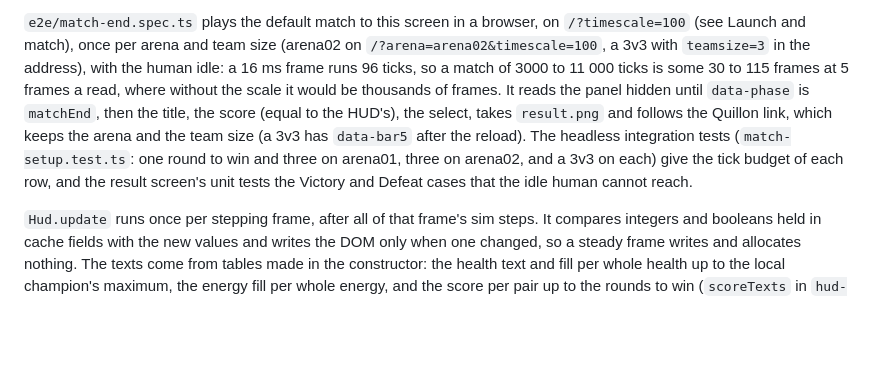
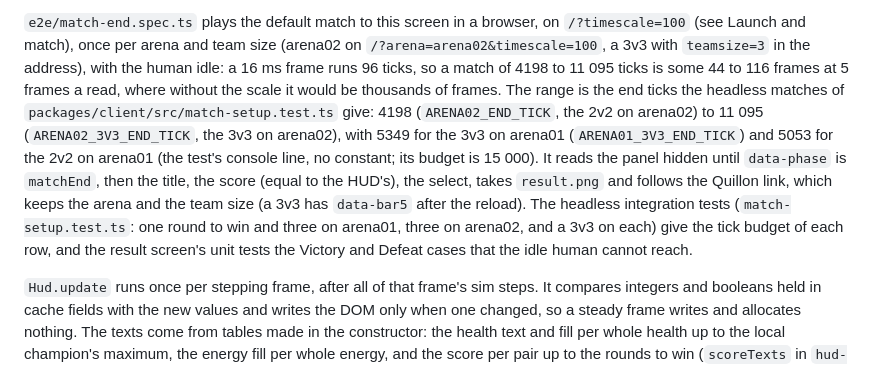
Before and after one commit to sv-tmueller/claudeline-champions, a Markdown page: docs/architecture/client.md, the part around the change. Drawn GitHub-style; blank space fills up the shorter version.

Commit message:
docs(client): the match-end tick range from match-setup.test.ts (#126)
Co-Authored-By: Claude Sonnet 5.5 <noreply@anthropic.com>

```diff
--- a/docs/architecture/client.md
+++ b/docs/architecture/client.md
@@ -489,16 +489,20 @@ none.
 `e2e/match-end.spec.ts` plays the default match to this screen in a browser, on
 `/?timescale=100` (see Launch and match), once per arena and team size (arena02
 on `/?arena=arena02&timescale=100`, a 3v3 with `teamsize=3` in the address),
-with the human idle: a 16 ms frame runs 96 ticks, so a match of 3000 to 11 000
-ticks is some 30 to 115 frames at 5 frames a read, where without the scale it
-would be thousands of frames. It reads the panel hidden until `data-phase` is
-`matchEnd`, then the title, the score (equal to the HUD's), the select, takes
-`result.png` and follows the Quillon link, which keeps the arena and the team
-size (a 3v3 has `data-bar5` after the reload). The headless integration tests
-(`match-setup.test.ts`: one round to win and three on arena01, three on
-arena02, and a 3v3 on each) give the tick budget of each row, and the result
-screen's unit tests the Victory and Defeat cases that the idle human cannot
-reach.
+with the human idle: a 16 ms frame runs 96 ticks, so a match of 4198 to 11 095
+ticks is some 44 to 116 frames at 5 frames a read, where without the scale it
+would be thousands of frames. The range is the end ticks the headless matches of
+`packages/client/src/match-setup.test.ts` give: 4198 (`ARENA02_END_TICK`, the
+2v2 on arena02) to 11 095 (`ARENA02_3V3_END_TICK`, the 3v3 on arena02), with
+5349 for the 3v3 on arena01 (`ARENA01_3V3_END_TICK`) and 5053 for the 2v2 on
+arena01 (the test's console line, no constant; its budget is 15 000). It reads
+the panel hidden until `data-phase` is `matchEnd`, then the title, the score
+(equal to the HUD's), the select, takes `result.png` and follows the Quillon
+link, which keeps the arena and the team size (a 3v3 has `data-bar5` after the
+reload). The headless integration tests (`match-setup.test.ts`: one round to win
+and three on arena01, three on arena02, and a 3v3 on each) give the tick budget
+of each row, and the result screen's unit tests the Victory and Defeat cases
+that the idle human cannot reach.
 
 `Hud.update` runs once per stepping frame, after all of that frame's sim steps.
 It compares integers and booleans held in cache fields with the new values and
```
